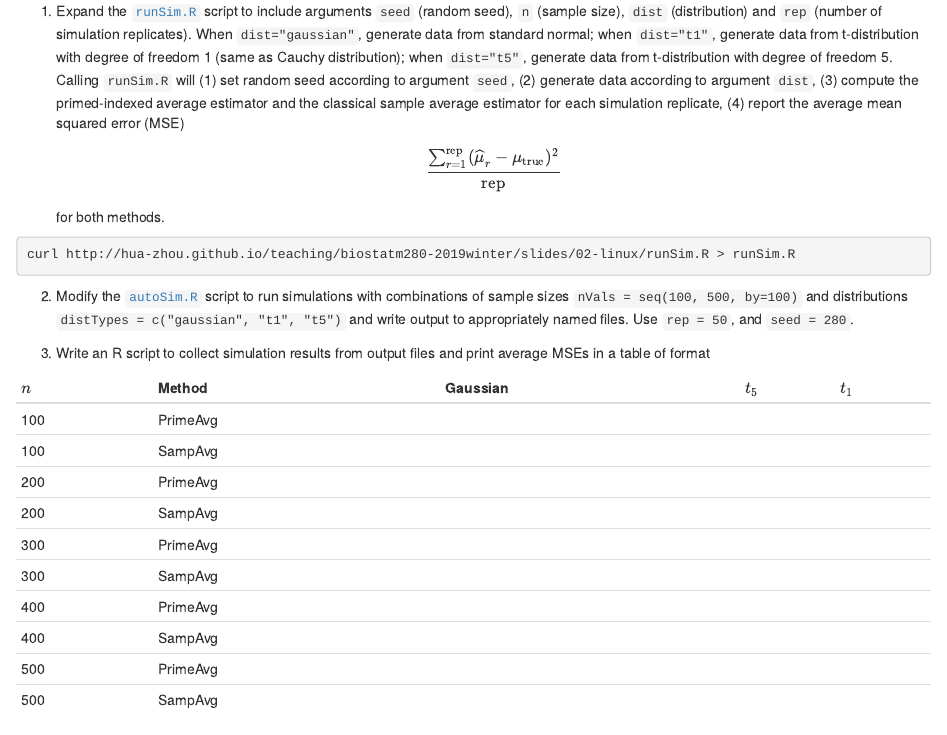
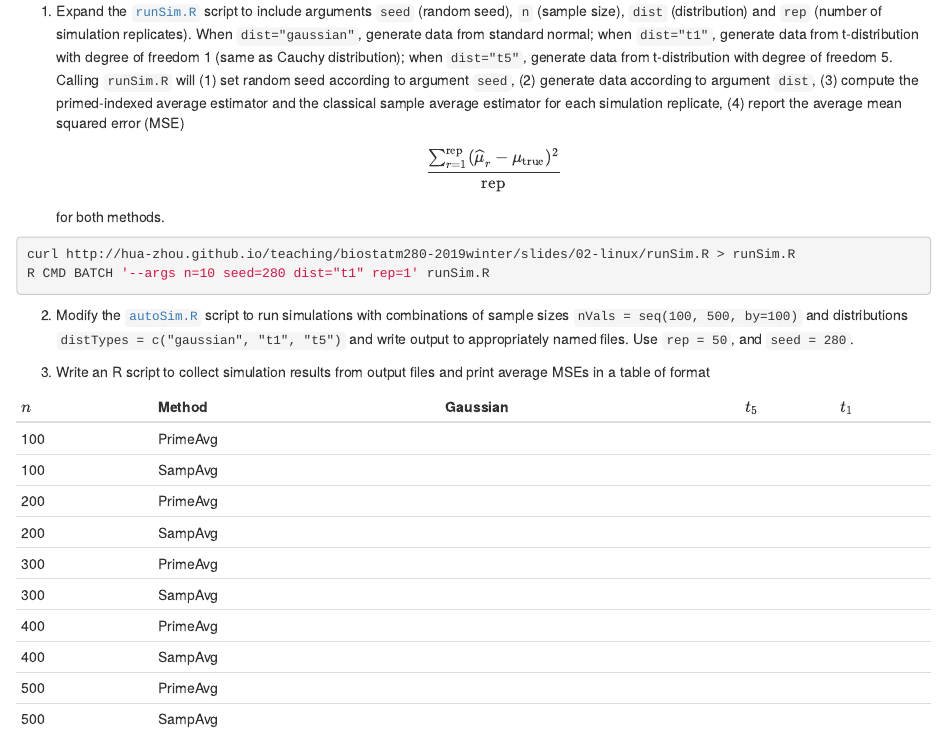
Before and after one commit to suedez/biostat-m280-2019-winter, an R Markdown document (hw1/hw1sol.Rmd): the page in a window 1100 px wide, from 2470 px down. Rendered offline with R 4.5, knitr and Pandoc, with nearby package versions.

Commit message:
try on commiting

````diff
--- a/hw1/hw1sol.Rmd
+++ b/hw1/hw1sol.Rmd
@@ -117,6 +117,7 @@ $$
 for both methods.
 ```{bash,eval=FALSE}
 curl http://hua-zhou.github.io/teaching/biostatm280-2019winter/slides/02-linux/runSim.R > runSim.R
+R CMD BATCH '--args n=10 seed=280 dist="t1" rep=1' runSim.R
 ```
 
 
````
